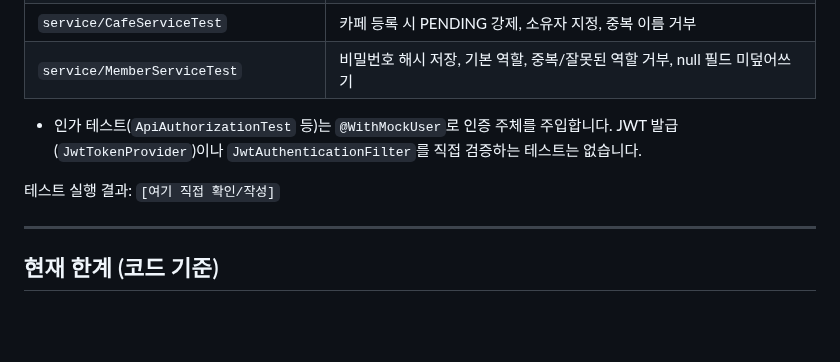
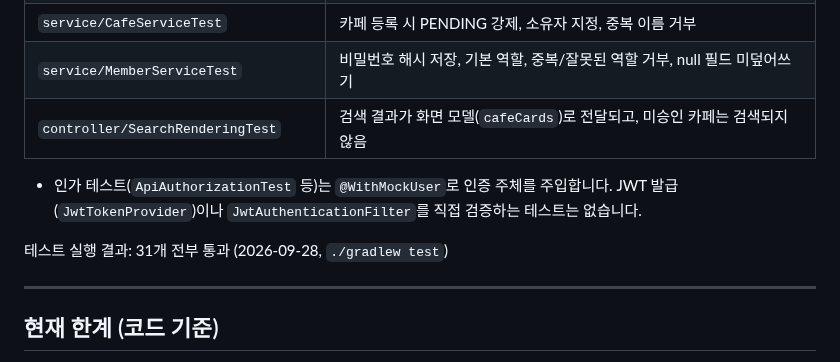
Before and after one commit to HsH1121/MyPickCafe, a Markdown page: ARCHITECTURE.md, the part around the change. GitHub-like rendering; blank space fills up the shorter version.

Commit message:
ARCHITECTURE.md 테스트 실행 결과와 SearchRenderingTest 항목 추가
Co-Authored-By: Claude Opus 5.5 <noreply@anthropic.com>

```diff
--- a/ARCHITECTURE.md
+++ b/ARCHITECTURE.md
@@ -618,10 +618,11 @@ cd MyPickCafe_Springboot
 | `controller/PickBotControllerTest` | 픽봇 서버 장애 시 `503`과 실패 사유 반환 |
 | `service/CafeServiceTest` | 카페 등록 시 PENDING 강제, 소유자 지정, 중복 이름 거부 |
 | `service/MemberServiceTest` | 비밀번호 해시 저장, 기본 역할, 중복/잘못된 역할 거부, null 필드 미덮어쓰기 |
+| `controller/SearchRenderingTest` | 검색 결과가 화면 모델(`cafeCards`)로 전달되고, 미승인 카페는 검색되지 않음 |
 
 - 인가 테스트(`ApiAuthorizationTest` 등)는 `@WithMockUser`로 인증 주체를 주입합니다. JWT 발급(`JwtTokenProvider`)이나 `JwtAuthenticationFilter`를 직접 검증하는 테스트는 없습니다.
 
-테스트 실행 결과: `[여기 직접 확인/작성]`
+테스트 실행 결과: 31개 전부 통과 (2026-09-28, `./gradlew test`)
 
 ---
 
```
